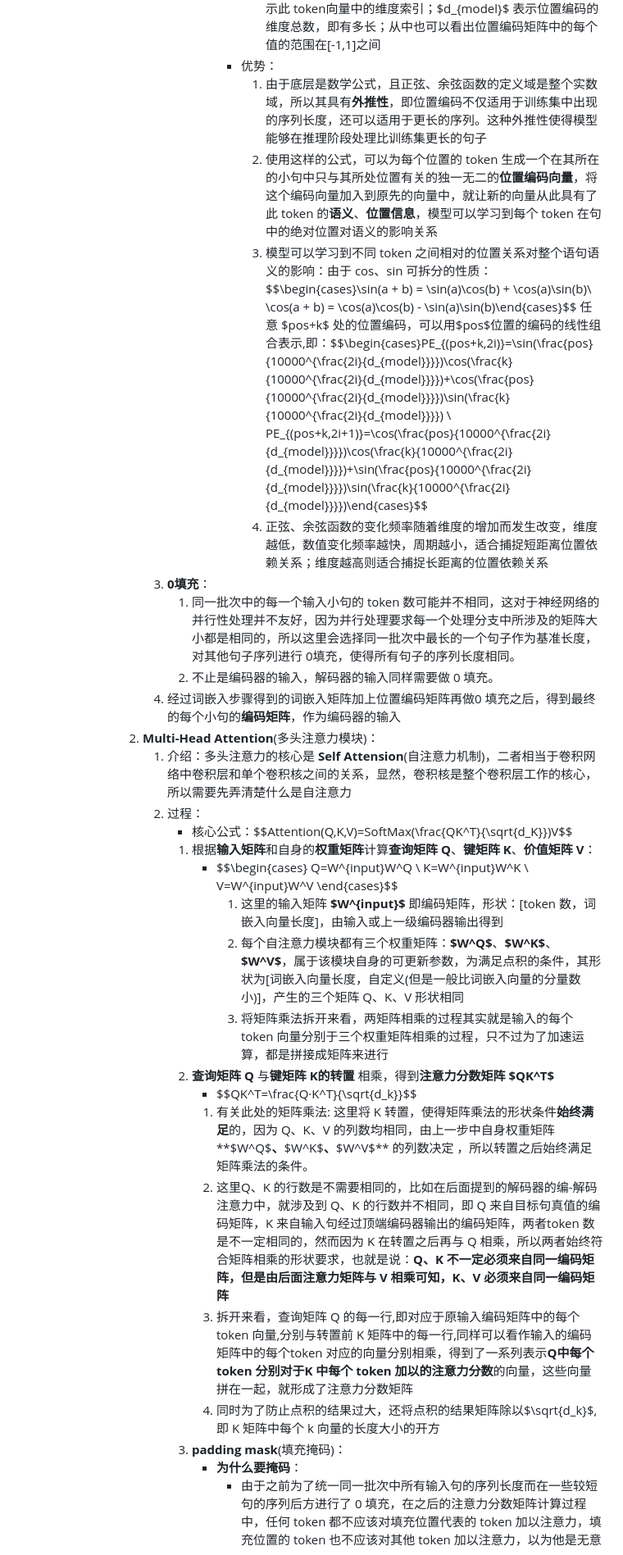
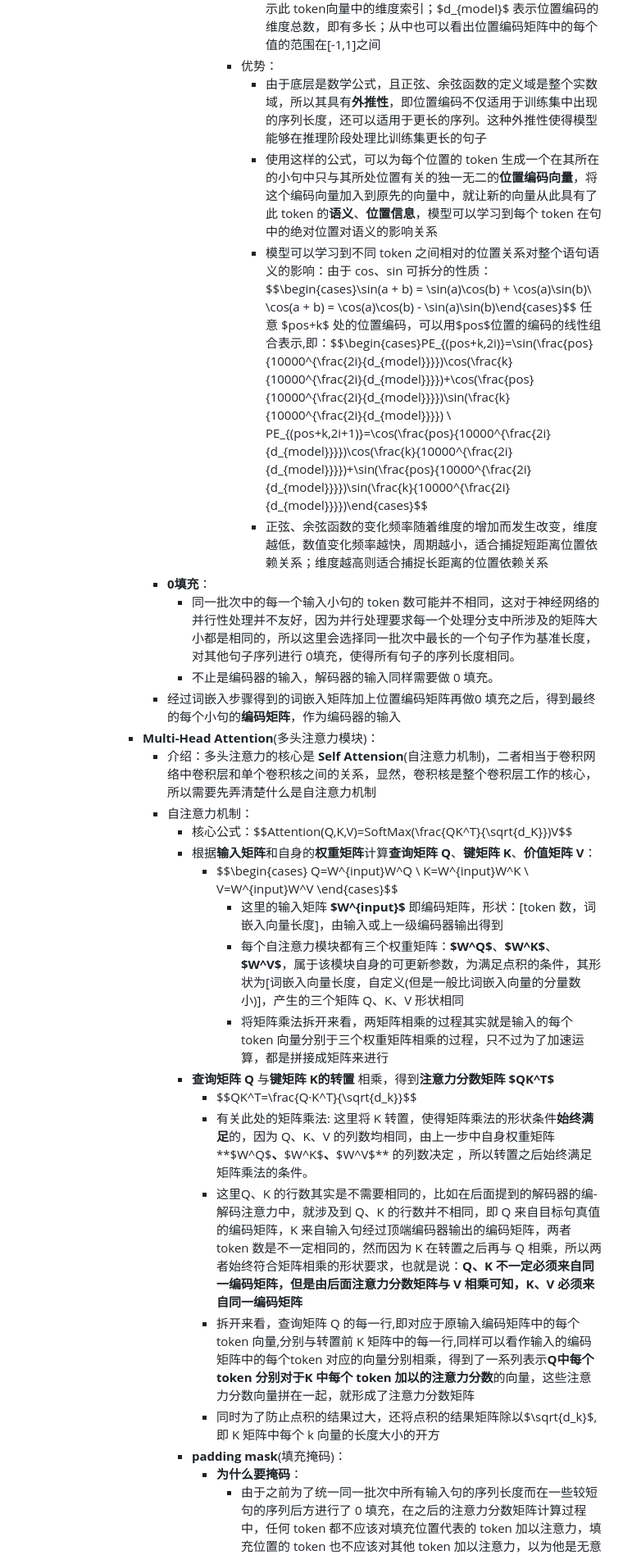
Before and after one commit to future-dream01/DeepLearning_notes, a Markdown page: 学习笔记/机器学习.md, the part around the change printed below. Shown: that part at 82% size. Rendered like a GitHub page.

```diff
--- a/学习笔记/机器学习.md
+++ b/学习笔记/机器学习.md
@@ -431,30 +431,30 @@
                         -  $$\begin{cases}PE_{(pos,2i)} = \sin(\frac{pos}{10000^{\frac{2i}{d_{model}}}})\\ PE_{(pos,2i+1)} = \cos(\frac{pos}{10000^{\frac{2i}{d_{model}}}})\end{cases}$$
                            - 其中$pos$表示此token在原句中的位置(0、1、2……)；$i$ 表示此 token向量中的维度索引；$d_{model}$ 表示位置编码的维度总数，即有多长；从中也可以看出位置编码矩阵中的每个值的范围在[-1,1]之间
                         - 优势：
-                          1. 由于底层是数学公式，且正弦、余弦函数的定义域是整个实数域，所以其具有**外推性**，即位置编码不仅适用于训练集中出现的序列长度，还可以适用于更长的序列。这种外推性使得模型能够在推理阶段处理比训练集更长的句子
-                          2. 使用这样的公式，可以为每个位置的 token 生成一个在其所在的小句中只与其所处位置有关的独一无二的**位置编码向量**，将这个编码向量加入到原先的向量中，就让新的向量从此具有了此 token 的**语义**、**位置信息**，模型可以学习到每个 token 在句中的绝对位置对语义的影响关系
-                          3. 模型可以学习到不同 token 之间相对的位置关系对整个语句语义的影响：由于 cos、sin 可拆分的性质：$$\begin{cases}\sin(a + b) = \sin(a)\cos(b) + \cos(a)\sin(b)\\ \cos(a + b) = \cos(a)\cos(b) - \sin(a)\sin(b)\end{cases}$$ 任意 $pos+k$ 处的位置编码，可以用$pos$位置的编码的线性组合表示,即：$$\begin{cases}PE_{(pos+k,2i)}=\sin(\frac{pos}{10000^{\frac{2i}{d_{model}}}})\cos(\frac{k}{10000^{\frac{2i}{d_{model}}}})+\cos(\frac{pos}{10000^{\frac{2i}{d_{model}}}})\sin(\frac{k}{10000^{\frac{2i}{d_{model}}}}) \\ PE_{(pos+k,2i+1)}=\cos(\frac{pos}{10000^{\frac{2i}{d_{model}}}})\cos(\frac{k}{10000^{\frac{2i}{d_{model}}}})+\sin(\frac{pos}{10000^{\frac{2i}{d_{model}}}})\sin(\frac{k}{10000^{\frac{2i}{d_{model}}}})\end{cases}$$
-                          4. 正弦、余弦函数的变化频率随着维度的增加而发生改变，维度越低，数值变化频率越快，周期越小，适合捕捉短距离位置依赖关系；维度越高则适合捕捉长距离的位置依赖关系
-               3. **0填充**：
-                  1. 同一批次中的每一个输入小句的 token 数可能并不相同，这对于神经网络的并行性处理并不友好，因为并行处理要求每一个处理分支中所涉及的矩阵大小都是相同的，所以这里会选择同一批次中最长的一个句子作为基准长度，对其他句子序列进行 0填充，使得所有句子的序列长度相同。
-                  2. 不止是编码器的输入，解码器的输入同样需要做 0 填充。
-               4. 经过词嵌入步骤得到的词嵌入矩阵加上位置编码矩阵再做0 填充之后，得到最终的每个小句的**编码矩阵**，作为编码器的输入
-            2. **Multi-Head Attention**(多头注意力模块)：
-               1. 介绍：多头注意力的核心是 **Self Attension**(自注意力机制)，二者相当于卷积网络中卷积层和单个卷积核之间的关系，显然，卷积核是整个卷积层工作的核心，所以需要先弄清楚什么是自注意力
-               2. 过程：
+                          - 由于底层是数学公式，且正弦、余弦函数的定义域是整个实数域，所以其具有**外推性**，即位置编码不仅适用于训练集中出现的序列长度，还可以适用于更长的序列。这种外推性使得模型能够在推理阶段处理比训练集更长的句子
+                          - 使用这样的公式，可以为每个位置的 token 生成一个在其所在的小句中只与其所处位置有关的独一无二的**位置编码向量**，将这个编码向量加入到原先的向量中，就让新的向量从此具有了此 token 的**语义**、**位置信息**，模型可以学习到每个 token 在句中的绝对位置对语义的影响关系
+                          - 模型可以学习到不同 token 之间相对的位置关系对整个语句语义的影响：由于 cos、sin 可拆分的性质：$$\begin{cases}\sin(a + b) = \sin(a)\cos(b) + \cos(a)\sin(b)\\ \cos(a + b) = \cos(a)\cos(b) - \sin(a)\sin(b)\end{cases}$$ 任意 $pos+k$ 处的位置编码，可以用$pos$位置的编码的线性组合表示,即：$$\begin{cases}PE_{(pos+k,2i)}=\sin(\frac{pos}{10000^{\frac{2i}{d_{model}}}})\cos(\frac{k}{10000^{\frac{2i}{d_{model}}}})+\cos(\frac{pos}{10000^{\frac{2i}{d_{model}}}})\sin(\frac{k}{10000^{\frac{2i}{d_{model}}}}) \\ PE_{(pos+k,2i+1)}=\cos(\frac{pos}{10000^{\frac{2i}{d_{model}}}})\cos(\frac{k}{10000^{\frac{2i}{d_{model}}}})+\sin(\frac{pos}{10000^{\frac{2i}{d_{model}}}})\sin(\frac{k}{10000^{\frac{2i}{d_{model}}}})\end{cases}$$
+                          - 正弦、余弦函数的变化频率随着维度的增加而发生改变，维度越低，数值变化频率越快，周期越小，适合捕捉短距离位置依赖关系；维度越高则适合捕捉长距离的位置依赖关系
+               - **0填充**：
+                  - 同一批次中的每一个输入小句的 token 数可能并不相同，这对于神经网络的并行性处理并不友好，因为并行处理要求每一个处理分支中所涉及的矩阵大小都是相同的，所以这里会选择同一批次中最长的一个句子作为基准长度，对其他句子序列进行 0填充，使得所有句子的序列长度相同。
+                  - 不止是编码器的输入，解码器的输入同样需要做 0 填充。
+               - 经过词嵌入步骤得到的词嵌入矩阵加上位置编码矩阵再做0 填充之后，得到最终的每个小句的**编码矩阵**，作为编码器的输入
+            - **Multi-Head Attention**(多头注意力模块)：
+               - 介绍：多头注意力的核心是 **Self Attension**(自注意力机制)，二者相当于卷积网络中卷积层和单个卷积核之间的关系，显然，卷积核是整个卷积层工作的核心，所以需要先弄清楚什么是自注意力机制
+               - 自注意力机制：
                   - 核心公式：$$Attention(Q,K,V)=SoftMax(\frac{QK^T}{\sqrt{d_K}})V$$
-                  1. 根据**输入矩阵**和自身的**权重矩阵**计算**查询矩阵 Q**、**键矩阵 K**、**价值矩阵 V**：
+                  - 根据**输入矩阵**和自身的**权重矩阵**计算**查询矩阵 Q**、**键矩阵 K**、**价值矩阵 V**：
                      -  $$\begin{cases} Q=W^{input}W^Q \\ K=W^{input}W^K \\ V=W^{input}W^V \end{cases}$$
-                        1. 这里的输入矩阵 **$W^{input}$** 即编码矩阵，形状：[token 数，词嵌入向量长度]，由输入或上一级编码器输出得到
-                        2. 每个自注意力模块都有三个权重矩阵：**$W^Q$**、**$W^K$**、**$W^V$**，属于该模块自身的可更新参数，为满足点积的条件，其形状为[词嵌入向量长度，自定义(但是一般比词嵌入向量的分量数小)]，产生的三个矩阵 Q、K、V 形状相同
-                        3. 将矩阵乘法拆开来看，两矩阵相乘的过程其实就是输入的每个 token 向量分别于三个权重矩阵相乘的过程，只不过为了加速运算，都是拼接成矩阵来进行
-                  2. **查询矩阵 Q** 与**键矩阵 K的转置** 相乘，得到**注意力分数矩阵 $QK^T$**
+                        - 这里的输入矩阵 **$W^{input}$** 即编码矩阵，形状：[token 数，词嵌入向量长度]，由输入或上一级编码器输出得到
+                        - 每个自注意力模块都有三个权重矩阵：**$W^Q$**、**$W^K$**、**$W^V$**，属于该模块自身的可更新参数，为满足点积的条件，其形状为[词嵌入向量长度，自定义(但是一般比词嵌入向量的分量数小)]，产生的三个矩阵 Q、K、V 形状相同
+                        - 将矩阵乘法拆开来看，两矩阵相乘的过程其实就是输入的每个 token 向量分别于三个权重矩阵相乘的过程，只不过为了加速运算，都是拼接成矩阵来进行
+                  - **查询矩阵 Q** 与**键矩阵 K的转置** 相乘，得到**注意力分数矩阵 $QK^T$**
                      -  $$QK^T=\frac{Q·K^T}{\sqrt{d_k}}$$
-                     1. 有关此处的矩阵乘法: 这里将 K 转置，使得矩阵乘法的形状条件**始终满足**的，因为 Q、K、V 的列数均相同，由上一步中自身权重矩阵**$W^Q$**、**$W^K$**、**$W^V$** 的列数决定 ，所以转置之后始终满足矩阵乘法的条件。
-                     2. 这里Q、K 的行数是不需要相同的，比如在后面提到的解码器的编-解码注意力中，就涉及到 Q、K 的行数并不相同，即 Q 来自目标句真值的编码矩阵，K 来自输入句经过顶端编码器输出的编码矩阵，两者token 数是不一定相同的，然而因为 K 在转置之后再与 Q 相乘，所以两者始终符合矩阵相乘的形状要求，也就是说：**Q、K 不一定必须来自同一编码矩阵，但是由后面注意力矩阵与 V 相乘可知，K、V 必须来自同一编码矩阵**
-                     3. 拆开来看，查询矩阵 Q 的每一行,即对应于原输入编码矩阵中的每个token 向量,分别与转置前 K 矩阵中的每一行,同样可以看作输入的编码矩阵中的每个token 对应的向量分别相乘，得到了一系列表示**Q中每个 token 分别对于K 中每个 token 加以的注意力分数**的向量，这些向量拼在一起，就形成了注意力分数矩阵
-                     4. 同时为了防止点积的结果过大，还将点积的结果矩阵除以$\sqrt{d_k}$,即 K 矩阵中每个 k 向量的长度大小的开方
-                  3. **padding mask**(填充掩码)：
+                     - 有关此处的矩阵乘法: 这里将 K 转置，使得矩阵乘法的形状条件**始终满足**的，因为 Q、K、V 的列数均相同，由上一步中自身权重矩阵**$W^Q$**、**$W^K$**、**$W^V$** 的列数决定 ，所以转置之后始终满足矩阵乘法的条件。
+                     - 这里Q、K 的行数其实是不需要相同的，比如在后面提到的解码器的编-解码注意力中，就涉及到 Q、K 的行数并不相同，即 Q 来自目标句真值的编码矩阵，K 来自输入句经过顶端编码器输出的编码矩阵，两者token 数是不一定相同的，然而因为 K 在转置之后再与 Q 相乘，所以两者始终符合矩阵相乘的形状要求，也就是说：**Q、K 不一定必须来自同一编码矩阵，但是由后面注意力分数矩阵与 V 相乘可知，K、V 必须来自同一编码矩阵**
+                     - 拆开来看，查询矩阵 Q 的每一行,即对应于原输入编码矩阵中的每个token 向量,分别与转置前 K 矩阵中的每一行,同样可以看作输入的编码矩阵中的每个token 对应的向量分别相乘，得到了一系列表示**Q中每个 token 分别对于K 中每个 token 加以的注意力分数**的向量，这些注意力分数向量拼在一起，就形成了注意力分数矩阵
+                     - 同时为了防止点积的结果过大，还将点积的结果矩阵除以$\sqrt{d_k}$,即 K 矩阵中每个 k 向量的长度大小的开方
+                  - **padding mask**(填充掩码)：
                      - **为什么要掩码**：
                        - 由于之前为了统一同一批次中所有输入句的序列长度而在一些较短句的序列后方进行了 0 填充，在之后的注意力分数矩阵计算过程中，任何 token 都不应该对填充位置代表的 token 加以注意力，填充位置的 token 也不应该对其他 token 加以注意力，以为他是无意义的，只为了达成矩阵形状统一而存在的，所以有必要进行掩码操作
                      - **怎么掩码**
```
Also changed, not shown: other parts of 学习笔记/机器学习.md (+51 -51 lines), 图片/transformer结构.png (added).
